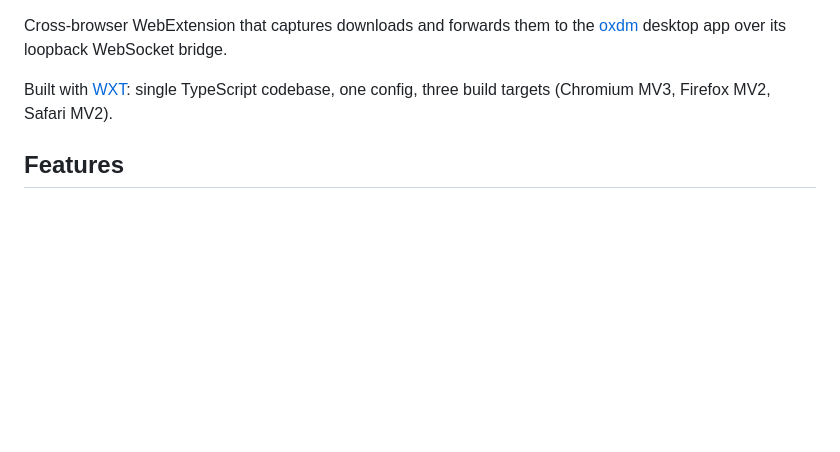
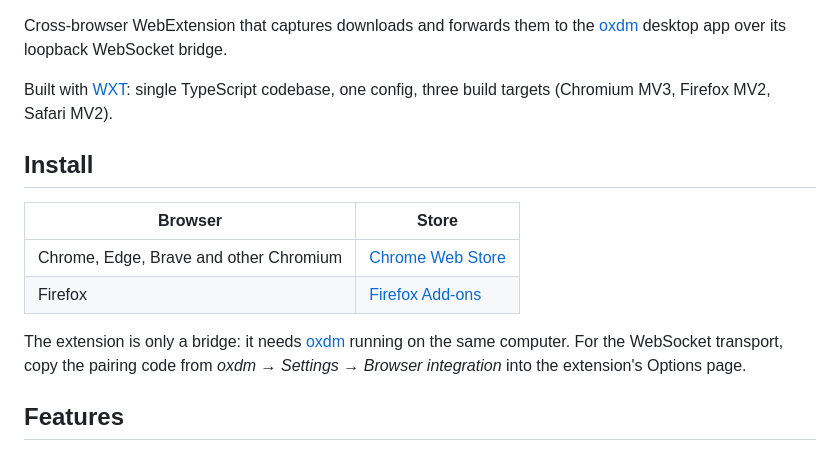
Before and after one commit to jd1378/oxdm_extensions, a Markdown page: README.md, the part around one of its changes. Drawn GitHub-style; blank space fills up the shorter version.

Commit message:
docs: link the Chrome Web Store and Firefox Add-ons listings

```diff
--- a/README.md
+++ b/README.md
@@ -6,6 +9,18 @@ loopback WebSocket bridge.
 
 Built with [WXT](https://wxt.dev): single TypeScript codebase, one
 config, three build targets (Chromium MV3, Firefox MV2, Safari MV2).
+
+## Install
+
+| Browser                                | Store                                                                                                                   |
+|----------------------------------------|-------------------------------------------------------------------------------------------------------------------------|
+| Chrome, Edge, Brave and other Chromium | [Chrome Web Store](https://chromewebstore.google.com/detail/oxdm-download-manager-bri/bfefefnlghppdcgjjimkllklpifkcokj) |
+| Firefox                                | [Firefox Add-ons](https://addons.mozilla.org/en-US/firefox/addon/oxdm-download-manager-bridge/)                         |
+
+The extension is only a bridge: it needs [oxdm](https://github.com/jd1378/oxdm)
+running on the same computer. For the WebSocket transport, copy the
+pairing code from *oxdm → Settings → Browser integration* into the
+extension's Options page.
 
 ## Features
 
```
Also changed, not shown: other parts of README.md (+3 -0 lines).
